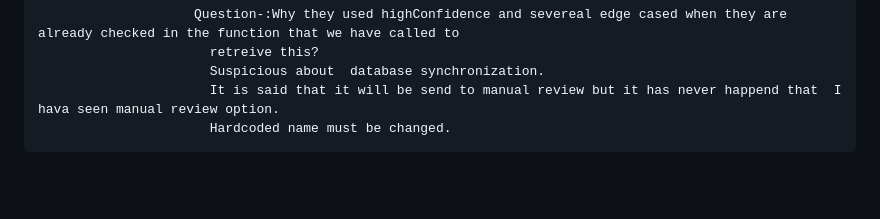
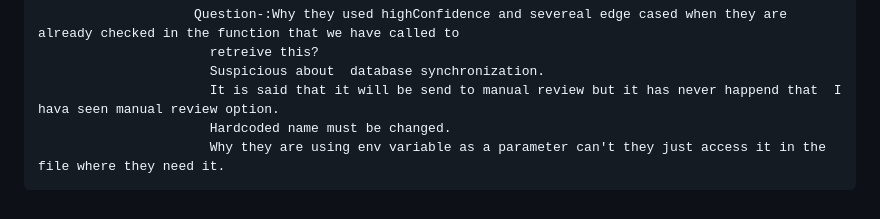
Before and after one commit to kartikmawani/agentic-automated-cold-mailer, a Markdown page: docs/core_mailing_functionality.md, the part around one of its changes. GitHub-like rendering; blank space fills up the shorter version.

Commit message:
Mailing functionality core docs

```diff
--- a/docs/core_mailing_functionality.md
+++ b/docs/core_mailing_functionality.md
@@ -234,3 +234,4 @@ WorkFlow-:This mechanism is responsible of finding mail through company name
                           Suspicious about  database synchronization.
                           It is said that it will be send to manual review but it has never happend that  I hava seen manual review option.
                           Hardcoded name must be changed.
+                          Why they are using env variable as a parameter can't they just access it in the file where they need it.
```
Also changed, not shown: other parts of docs/core_mailing_functionality.md (+1 -1 lines), docs/Email_Finding.md (added, +259 -0 lines).
